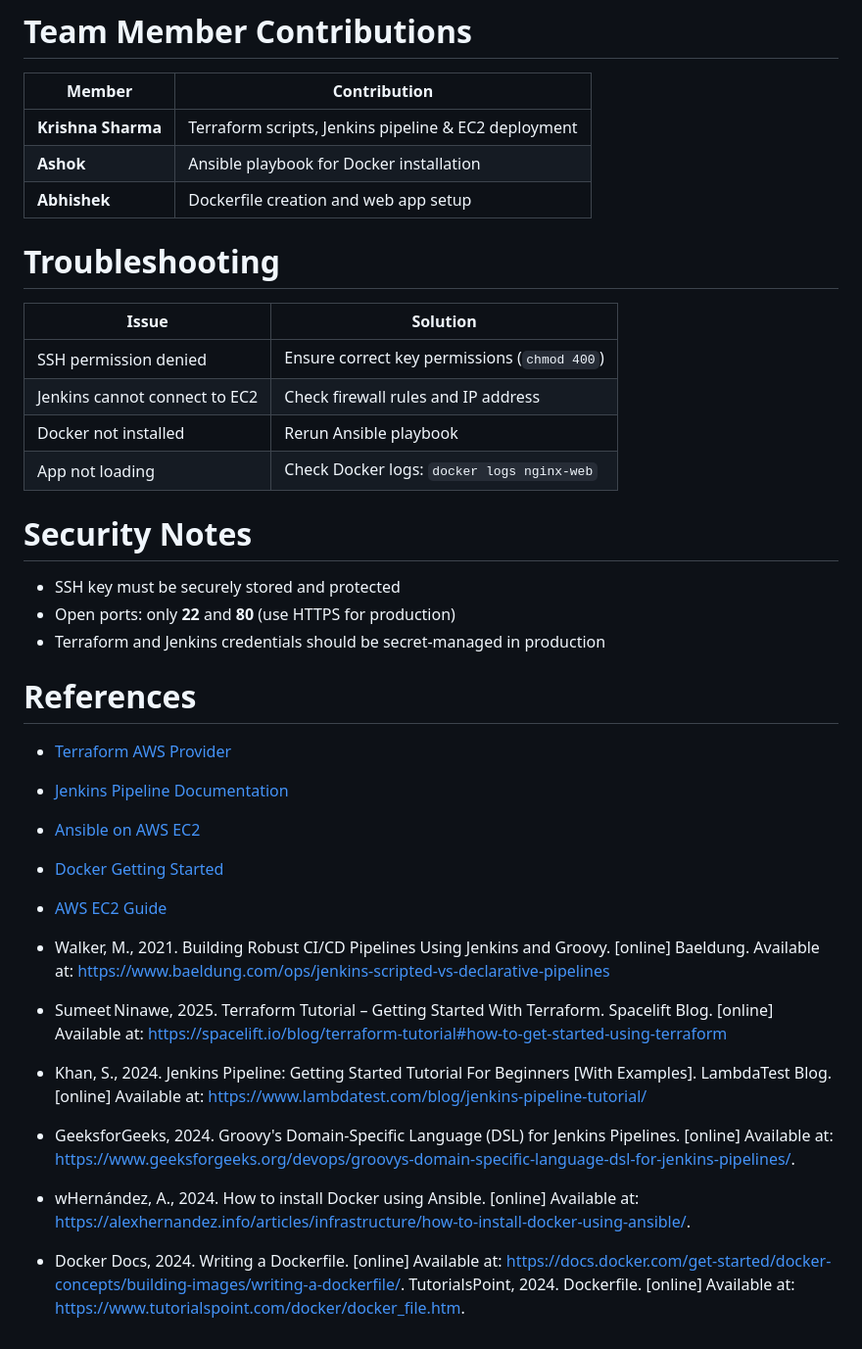
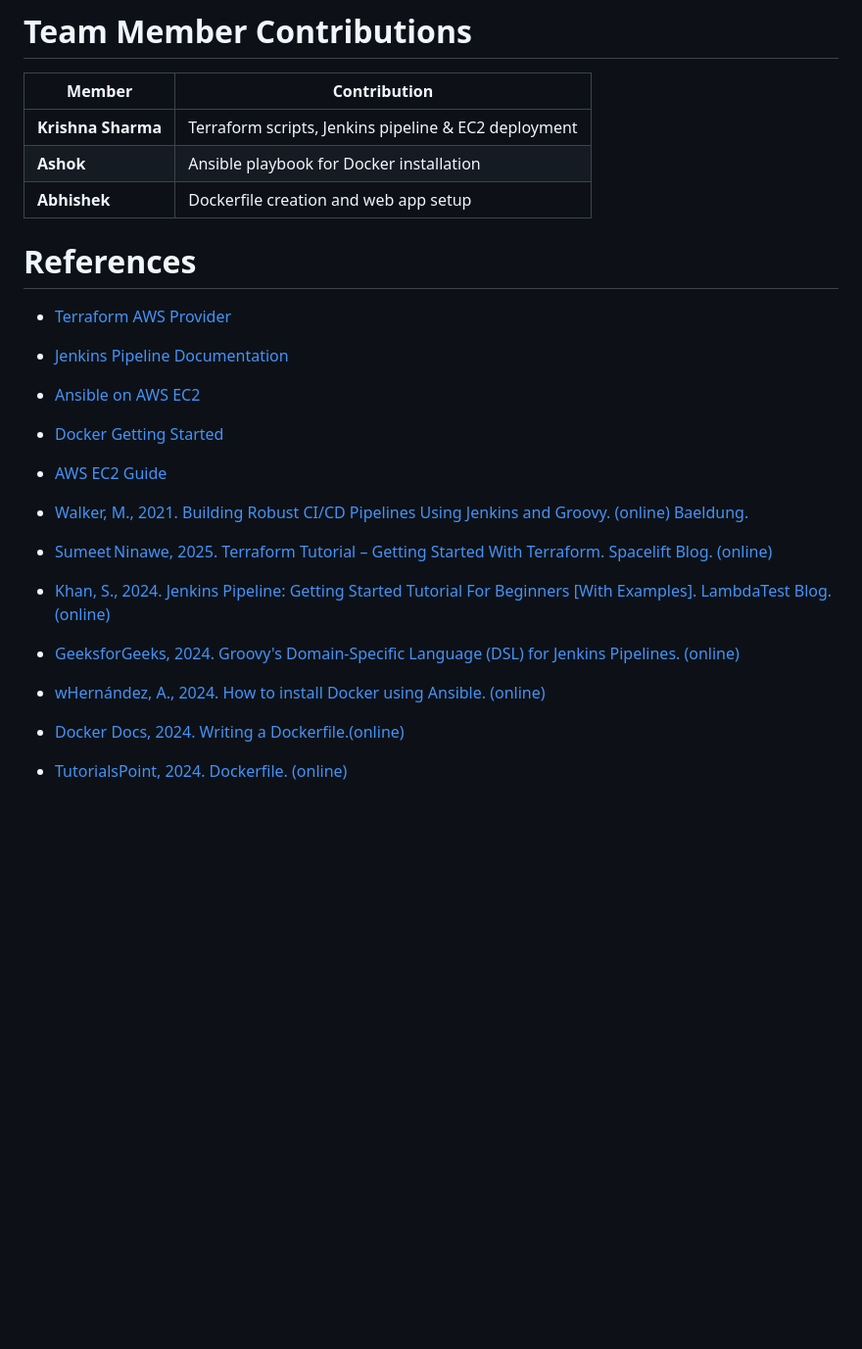
Before and after one commit to Kasey0998/Network, a Markdown page: README.md, the part around the change. Shown at 98% size. Rendered like a GitHub page; blank space fills up the shorter version.

```diff
--- a/README.md
+++ b/README.md
@@ -313,20 +313,6 @@ After deployment:
 | **Ashok**           | Ansible playbook for Docker installation        |
 | **Abhishek**        | Dockerfile creation and web app setup           |
 
-# Troubleshooting
-
-| Issue                            | Solution                                      |
-|----------------------------------|-----------------------------------------------|
-| SSH permission denied            | Ensure correct key permissions (`chmod 400`)  |
-| Jenkins cannot connect to EC2    | Check firewall rules and IP address           |
-| Docker not installed             | Rerun Ansible playbook                        |
-| App not loading                  | Check Docker logs: `docker logs nginx-web`    |
-
-# Security Notes
-
-- SSH key must be securely stored and protected
-- Open ports: only **22** and **80** (use HTTPS for production)
-- Terraform and Jenkins credentials should be secret-managed in production
 
 # References
 
@@ -337,10 +323,10 @@ After deployment:
 - [AWS EC2 Guide](https://docs.aws.amazon.com/ec2/)
 
 
-- Walker, M., 2021. Building Robust CI/CD Pipelines Using Jenkins and Groovy. [online] Baeldung. Available at: https://www.baeldung.com/ops/jenkins-scripted-vs-declarative-pipelines
-- Sumeet Ninawe, 2025. Terraform Tutorial – Getting Started With Terraform. Spacelift Blog. [online] Available at: https://spacelift.io/blog/terraform-tutorial#how-to-get-started-using-terraform
-- Khan, S., 2024. Jenkins Pipeline: Getting Started Tutorial For Beginners [With Examples]. LambdaTest Blog. [online] Available at: https://www.lambdatest.com/blog/jenkins-pipeline-tutorial/
-- GeeksforGeeks, 2024. Groovy's Domain-Specific Language (DSL) for Jenkins Pipelines. [online] Available at: https://www.geeksforgeeks.org/devops/groovys-domain-specific-language-dsl-for-jenkins-pipelines/.
-- wHernández, A., 2024. How to install Docker using Ansible. [online] Available at: https://alexhernandez.info/articles/infrastructure/how-to-install-docker-using-ansible/.
-- Docker Docs, 2024. Writing a Dockerfile. [online] Available at: https://docs.docker.com/get-started/docker-concepts/building-images/writing-a-dockerfile/.
-TutorialsPoint, 2024. Dockerfile. [online] Available at: https://www.tutorialspoint.com/docker/docker_file.htm.
+- [Walker, M., 2021. Building Robust CI/CD Pipelines Using Jenkins and Groovy. (online) Baeldung.](https://www.baeldung.com/ops/jenkins-scripted-vs-declarative-pipelines)
+- [Sumeet Ninawe, 2025. Terraform Tutorial – Getting Started With Terraform. Spacelift Blog. (online)](https://spacelift.io/blog/terraform-tutorial#how-to-get-started-using-terraform)
+- [Khan, S., 2024. Jenkins Pipeline: Getting Started Tutorial For Beginners [With Examples]. LambdaTest Blog. (online)](https://www.lambdatest.com/blog/jenkins-pipeline-tutorial/)
+- [GeeksforGeeks, 2024. Groovy's Domain-Specific Language (DSL) for Jenkins Pipelines. (online)](https://www.geeksforgeeks.org/devops/groovys-domain-specific-language-dsl-for-jenkins-pipelines/)
+- [wHernández, A., 2024. How to install Docker using Ansible. (online)](https://alexhernandez.info/articles/infrastructure/how-to-install-docker-using-ansible/)
+- [Docker Docs, 2024. Writing a Dockerfile.(online)](https://docs.docker.com/get-started/docker-concepts/building-images/writing-a-dockerfile/)
+- [TutorialsPoint, 2024. Dockerfile. (online)](https://www.tutorialspoint.com/docker/docker_file.htm)
```
